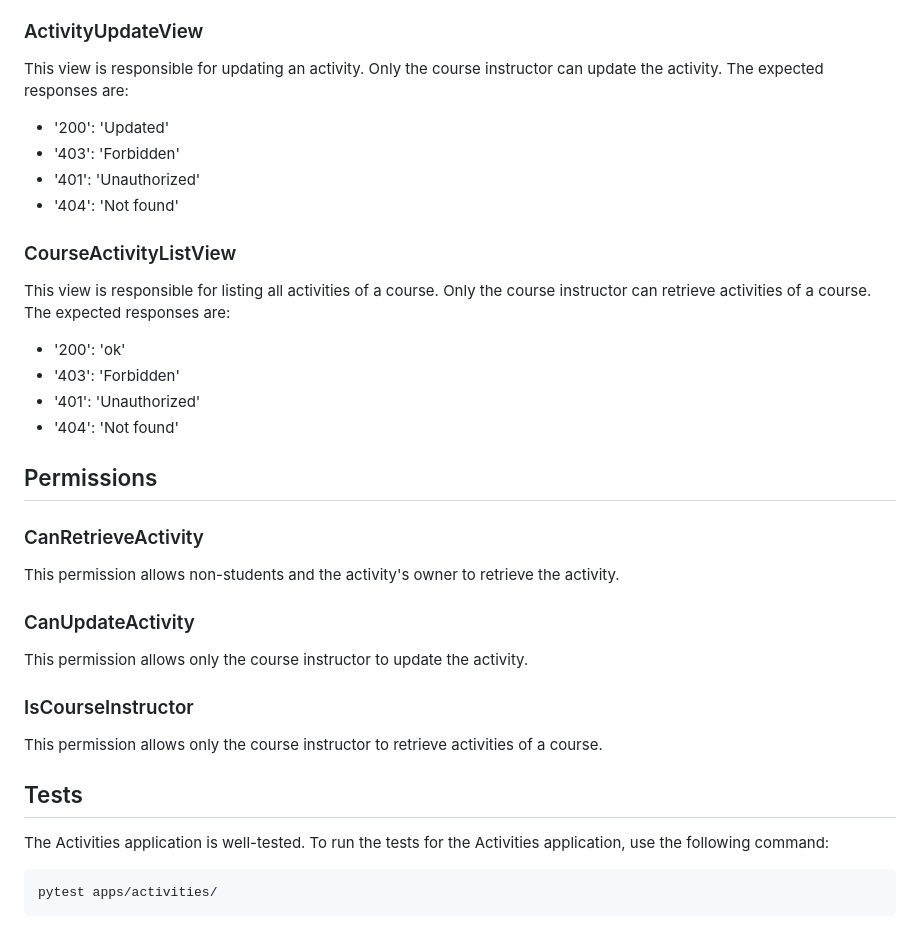
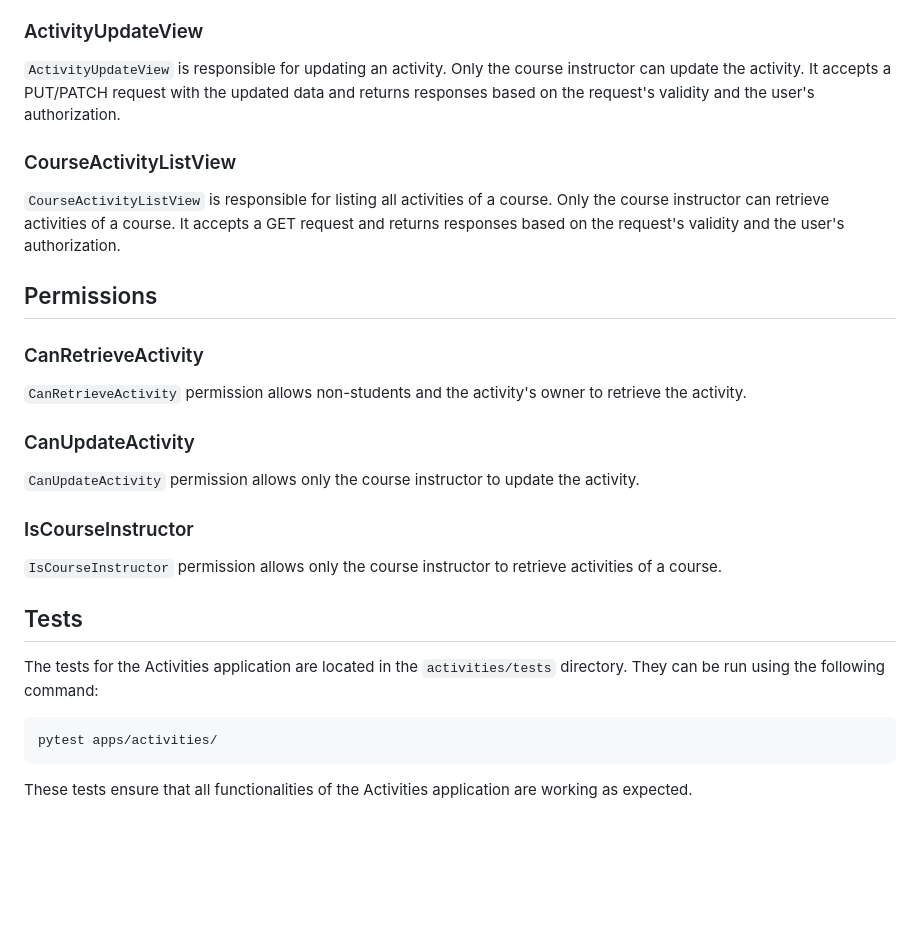
Before and after one commit to mohamad-liyaghi/AcademyMaster, a Markdown page: backend/docs/activities.md, the part around the change printed below. GitHub-like rendering; blank space fills up the shorter version.

````diff
--- a/backend/docs/activities.md
+++ b/backend/docs/activities.md
@@ -67,40 +56,32 @@ This view is responsible for retrieving an activity's details. The activity can
 
 ### ActivityUpdateView
 
-This view is responsible for updating an activity. Only the course instructor can update the activity. The expected responses are:
-
-- '200': 'Updated'
-- '403': 'Forbidden'
-- '401': 'Unauthorized'
-- '404': 'Not found'
+`ActivityUpdateView` is responsible for updating an activity. Only the course instructor can update the activity. It accepts a PUT/PATCH request with the updated data and returns responses based on the request's validity and the user's authorization.
 
 ### CourseActivityListView
 
-This view is responsible for listing all activities of a course. Only the course instructor can retrieve activities of a course. The expected responses are:
-
-- '200': 'ok'
-- '403': 'Forbidden'
-- '401': 'Unauthorized'
-- '404': 'Not found'
+`CourseActivityListView` is responsible for listing all activities of a course. Only the course instructor can retrieve activities of a course. It accepts a GET request and returns responses based on the request's validity and the user's authorization.
 
 ## Permissions
 
 ### CanRetrieveActivity
 
-This permission allows non-students and the activity's owner to retrieve the activity.
+`CanRetrieveActivity` permission allows non-students and the activity's owner to retrieve the activity.
 
 ### CanUpdateActivity
 
-This permission allows only the course instructor to update the activity.
+`CanUpdateActivity` permission allows only the course instructor to update the activity.
 
 ### IsCourseInstructor
 
-This permission allows only the course instructor to retrieve activities of a course.
+`IsCourseInstructor` permission allows only the course instructor to retrieve activities of a course.
 
 ## Tests
 
-The Activities application is well-tested. To run the tests for the Activities application, use the following command:
+The tests for the Activities application are located in the `activities/tests` directory. They can be run using the following command:
 
 ```
 pytest apps/activities/
 ```
+
+These tests ensure that all functionalities of the Activities application are working as expected.
````
Also changed, not shown: other parts of backend/docs/activities.md (+24 -35 lines).
